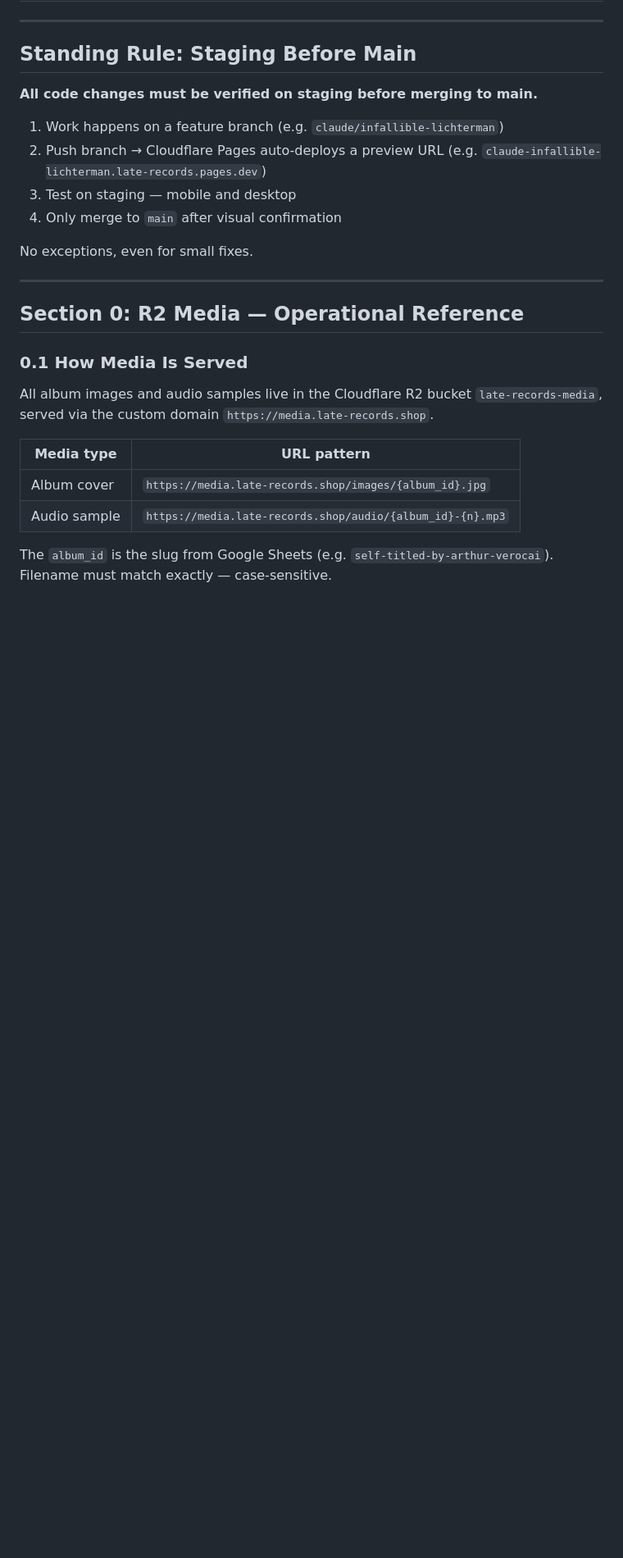
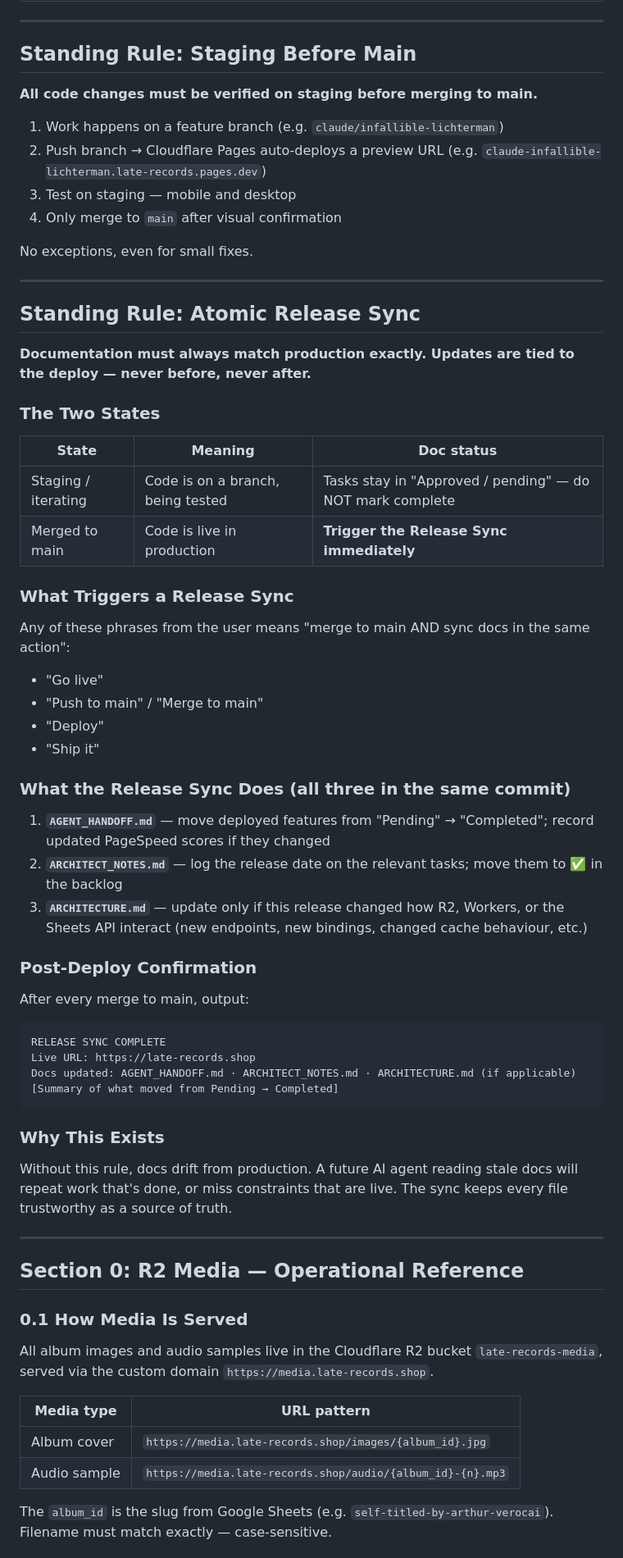
Before and after one commit to r3s34rchl4bs/late-records, a Markdown page: ARCHITECT_NOTES.md, the part around the change. Shown at 82% size. Drawn GitHub-style; blank space fills up the shorter version.

Commit message:
Add Atomic Release Sync protocol to documentation
- ARCHITECT_NOTES.md: new Standing Rule defining two states (staging = draft,
  merged = sync), trigger phrases, per-file update rules, and post-deploy
  confirmation format
- AGENT_HANDOFF.md: constraint #2 added referencing the protocol

Co-Authored-By: Claude Sonnet 4.6 <noreply@anthropic.com>

````diff
--- a/ARCHITECT_NOTES.md
+++ b/ARCHITECT_NOTES.md
@@ -12,6 +12,48 @@
 4. Only merge to `main` after visual confirmation
 
 No exceptions, even for small fixes.
+
+---
+
+## Standing Rule: Atomic Release Sync
+
+**Documentation must always match production exactly. Updates are tied to the deploy — never before, never after.**
+
+### The Two States
+
+| State | Meaning | Doc status |
+|---|---|---|
+| Staging / iterating | Code is on a branch, being tested | Tasks stay in "Approved / pending" — do NOT mark complete |
+| Merged to main | Code is live in production | **Trigger the Release Sync immediately** |
+
+### What Triggers a Release Sync
+
+Any of these phrases from the user means "merge to main AND sync docs in the same action":
+- "Go live"
+- "Push to main" / "Merge to main"
+- "Deploy"
+- "Ship it"
+
+### What the Release Sync Does (all three in the same commit)
+
+1. **`AGENT_HANDOFF.md`** — move deployed features from "Pending" → "Completed"; record updated PageSpeed scores if they changed
+2. **`ARCHITECT_NOTES.md`** — log the release date on the relevant tasks; move them to ✅ in the backlog
+3. **`ARCHITECTURE.md`** — update only if this release changed how R2, Workers, or the Sheets API interact (new endpoints, new bindings, changed cache behaviour, etc.)
+
+### Post-Deploy Confirmation
+
+After every merge to main, output:
+
+```
+RELEASE SYNC COMPLETE
+Live URL: https://late-records.shop
+Docs updated: AGENT_HANDOFF.md · ARCHITECT_NOTES.md · ARCHITECTURE.md (if applicable)
+[Summary of what moved from Pending → Completed]
+```
+
+### Why This Exists
+
+Without this rule, docs drift from production. A future AI agent reading stale docs will repeat work that's done, or miss constraints that are live. The sync keeps every file trustworthy as a source of truth.
 
 ---
 
````
Also changed, not shown: AGENT_HANDOFF.md (+6 -5 lines).
